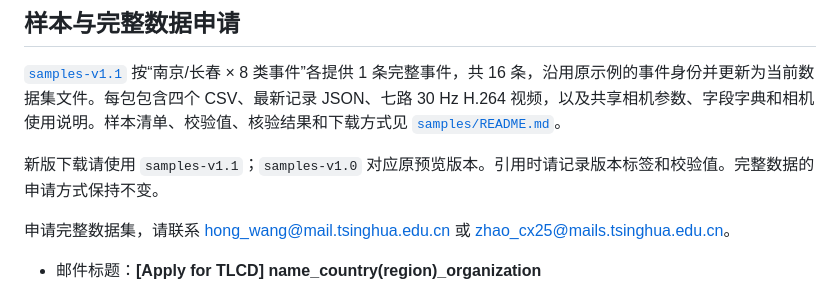
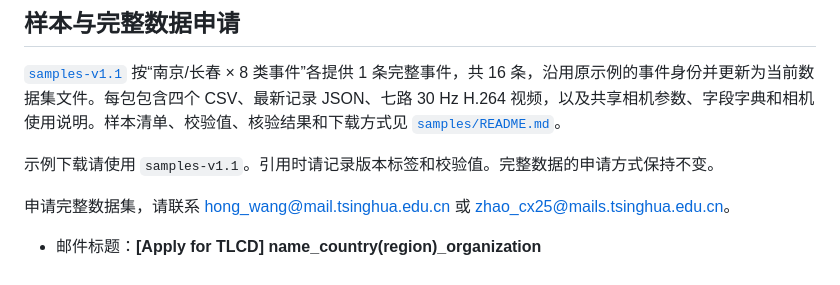
Before and after one commit to SOTIF-AVLab/TLCD, a Markdown page: README_zh-CN.md, the part around the change. GitHub-like rendering.

```diff
--- a/README_zh-CN.md
+++ b/README_zh-CN.md
@@ -61,7 +61,7 @@ TLCD 1.0 面向交通法规合规性、自动驾驶安全、驾驶行为监测
 
 [`samples-v1.1`](https://github.com/SOTIF-AVLab/TLCD/releases/tag/samples-v1.1) 按“南京/长春 × 8 类事件”各提供 1 条完整事件，共 16 条，沿用原示例的事件身份并更新为当前数据集文件。每包包含四个 CSV、最新记录 JSON、七路 30 Hz H.264 视频，以及共享相机参数、字段字典和相机使用说明。样本清单、校验值、核验结果和下载方式见 [`samples/README.md`](samples/README.md)。
 
-新版下载请使用 `samples-v1.1`；`samples-v1.0` 对应原预览版本。引用时请记录版本标签和校验值。完整数据的申请方式保持不变。
+示例下载请使用 `samples-v1.1`。引用时请记录版本标签和校验值。完整数据的申请方式保持不变。
 
 申请完整数据集，请联系 [hong_wang@mail.tsinghua.edu.cn](mailto:hong_wang@mail.tsinghua.edu.cn) 或 [zhao_cx25@mails.tsinghua.edu.cn](mailto:zhao_cx25@mails.tsinghua.edu.cn)。
 
```
Also changed, not shown: README.md (+1 -1 lines), samples/README.md (+2 -2 lines).
